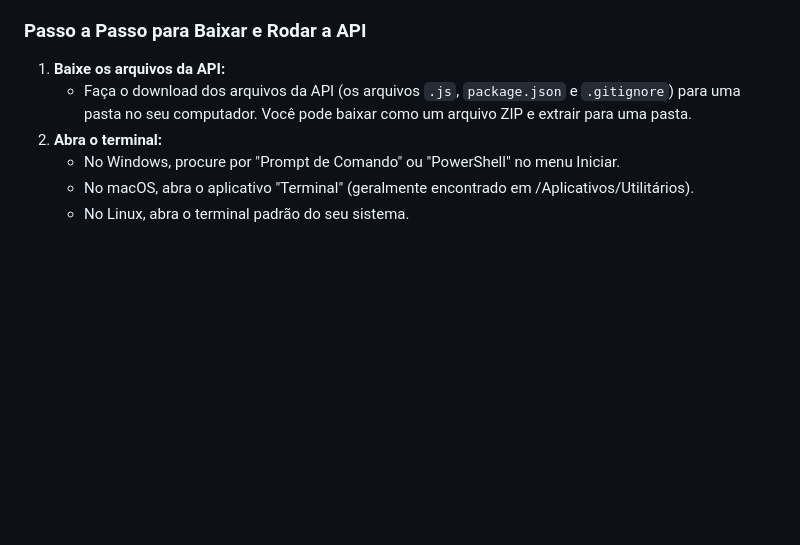
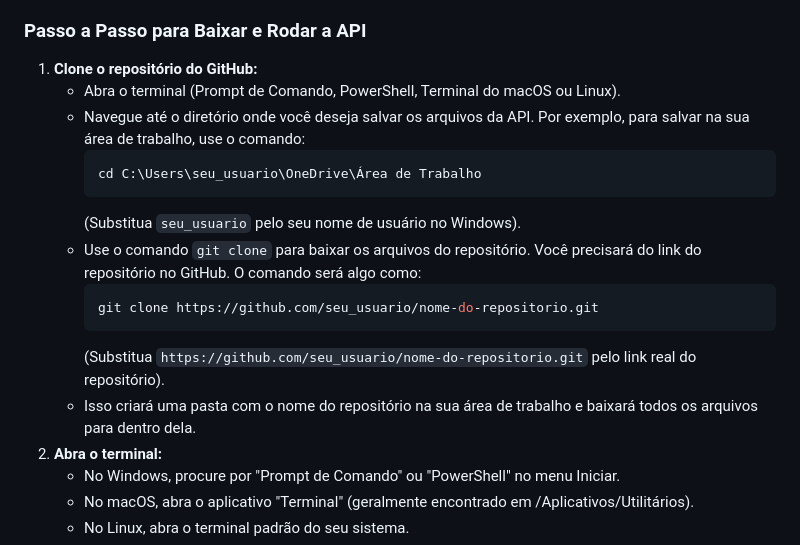
Before and after one commit to fernandesmelo/api-fatos-historicos, a Markdown page: README.md, the part around the change. Drawn GitHub-style; blank space fills up the shorter version.

````diff
--- a/README.md
+++ b/README.md
@@ -44,8 +44,19 @@ Antes de começar, você precisará das seguintes ferramentas:
 
 ### Passo a Passo para Baixar e Rodar a API
 
-1.  **Baixe os arquivos da API:**
-    *   Faça o download dos arquivos da API (os arquivos `.js`, `package.json` e `.gitignore`) para uma pasta no seu computador. Você pode baixar como um arquivo ZIP e extrair para uma pasta.
+1.  **Clone o repositório do GitHub:**
+    *   Abra o terminal (Prompt de Comando, PowerShell, Terminal do macOS ou Linux).
+    *   Navegue até o diretório onde você deseja salvar os arquivos da API. Por exemplo, para salvar na sua área de trabalho, use o comando:
+        ```sh
+        cd C:\Users\seu_usuario\OneDrive\Área de Trabalho
+        ```
+        (Substitua `seu_usuario` pelo seu nome de usuário no Windows).
+    *   Use o comando `git clone` para baixar os arquivos do repositório. Você precisará do link do repositório no GitHub. O comando será algo como:
+        ```sh
+        git clone https://github.com/seu_usuario/nome-do-repositorio.git
+        ```
+        (Substitua `https://github.com/seu_usuario/nome-do-repositorio.git` pelo link real do repositório).
+    *   Isso criará uma pasta com o nome do repositório na sua área de trabalho e baixará todos os arquivos para dentro dela.
 2.  **Abra o terminal:**
     *   No Windows, procure por "Prompt de Comando" ou "PowerShell" no menu Iniciar.
     *   No macOS, abra o aplicativo "Terminal" (geralmente encontrado em /Aplicativos/Utilitários).
````
